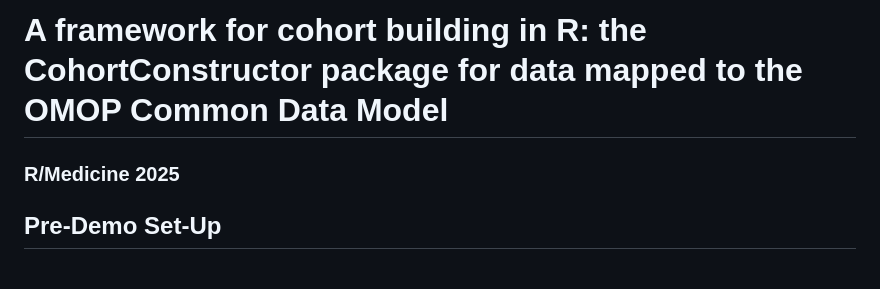
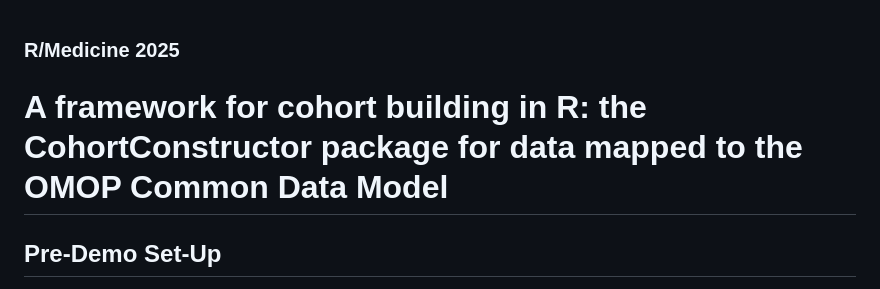
Before and after one commit to oxford-pharmacoepi/RMedicine2025, a Markdown page: README.md, the part around the change. Rendered like a GitHub page.

```diff
--- a/README.md
+++ b/README.md
@@ -1,6 +1,6 @@
-# A framework for cohort building in R: the CohortConstructor package for data mapped to the OMOP Common Data Model
 ### R/Medicine 2025
 
+# A framework for cohort building in R: the CohortConstructor package for data mapped to the OMOP Common Data Model
 
 ## Pre-Demo Set-Up
 
```
